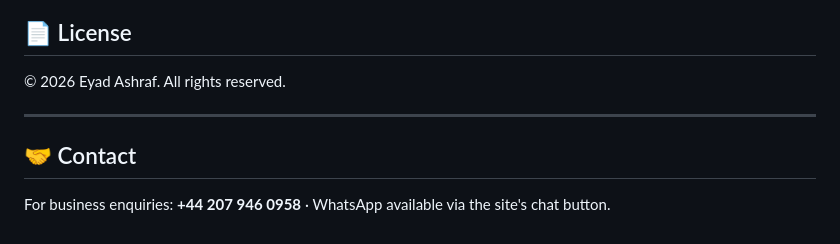
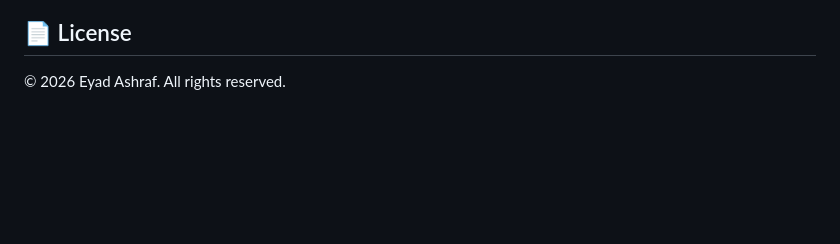
Before and after one commit to eyadwebdeveloper/al-noor-travel, a Markdown page: README.md, the part around the change. GitHub-like rendering; blank space fills up the shorter version.

```diff
--- a/README.md
+++ b/README.md
@@ -137,9 +137,3 @@ Or use VS Code's **Live Server** extension for hot reload.
 ## 📄 License
 
 © 2026 Eyad Ashraf. All rights reserved.
-
----
-
-## 🤝 Contact
-
-For business enquiries: **+44 207 946 0958** · WhatsApp available via the site's chat button.
```
